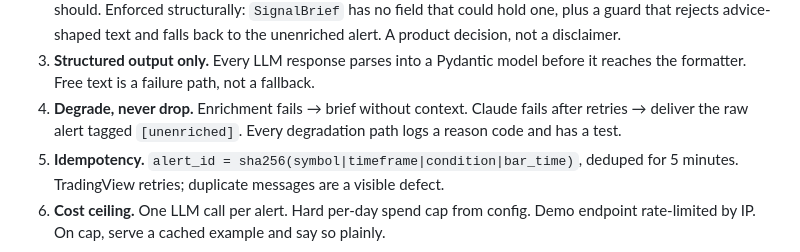
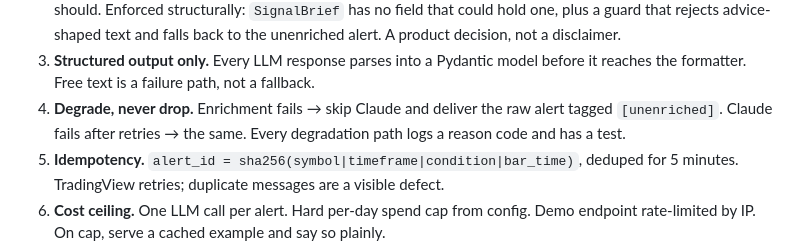
Before and after one commit to J4rv12/sitrep, a Markdown page: CLAUDE.md, the part around the change. GitHub-like rendering.

Commit message:
docs: skip claude when enrichment fails

```diff
--- a/CLAUDE.md
+++ b/CLAUDE.md
@@ -50,8 +50,8 @@ Violating any of these is a bug regardless of test status.
    alert. A product decision, not a disclaimer.
 3. **Structured output only.** Every LLM response parses into a Pydantic model before it
    reaches the formatter. Free text is a failure path, not a fallback.
-4. **Degrade, never drop.** Enrichment fails → brief without context. Claude fails after
-   retries → deliver the raw alert tagged `[unenriched]`. Every degradation path logs a reason
+4. **Degrade, never drop.** Enrichment fails → skip Claude and deliver the raw alert tagged
+   `[unenriched]`. Claude fails after retries → the same. Every degradation path logs a reason
    code and has a test.
 5. **Idempotency.** `alert_id = sha256(symbol|timeframe|condition|bar_time)`, deduped for
    5 minutes. TradingView retries; duplicate messages are a visible defect.
```
